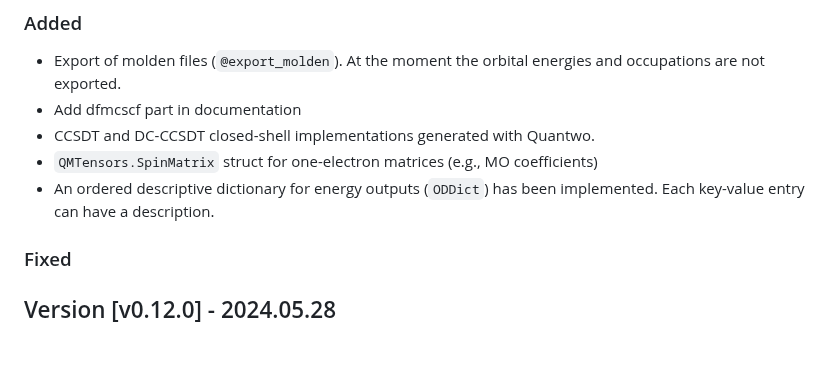
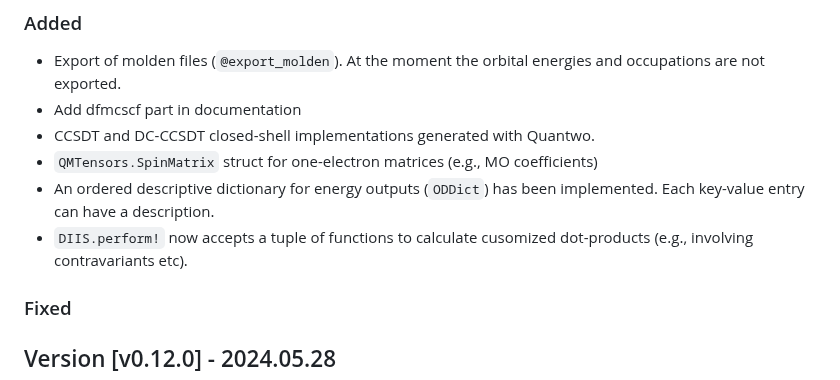
Before and after one commit to fkfest/ElemCo.jl, a Markdown page: CHANGELOG.md, the part around the change. Rendered like a GitHub page; blank space fills up the shorter version.

Commit message:
Update Changelog

```diff
--- a/CHANGELOG.md
+++ b/CHANGELOG.md
@@ -25,6 +25,7 @@
 * CCSDT and DC-CCSDT closed-shell implementations generated with Quantwo.
 * `QMTensors.SpinMatrix` struct for one-electron matrices (e.g., MO coefficients)
 * An ordered descriptive dictionary for energy outputs (`ODDict`) has been implemented. Each key-value entry can have a description.
+* `DIIS.perform!` now accepts a tuple of functions to calculate cusomized dot-products (e.g., involving contravariants etc).
 
 ### Fixed
 
```
